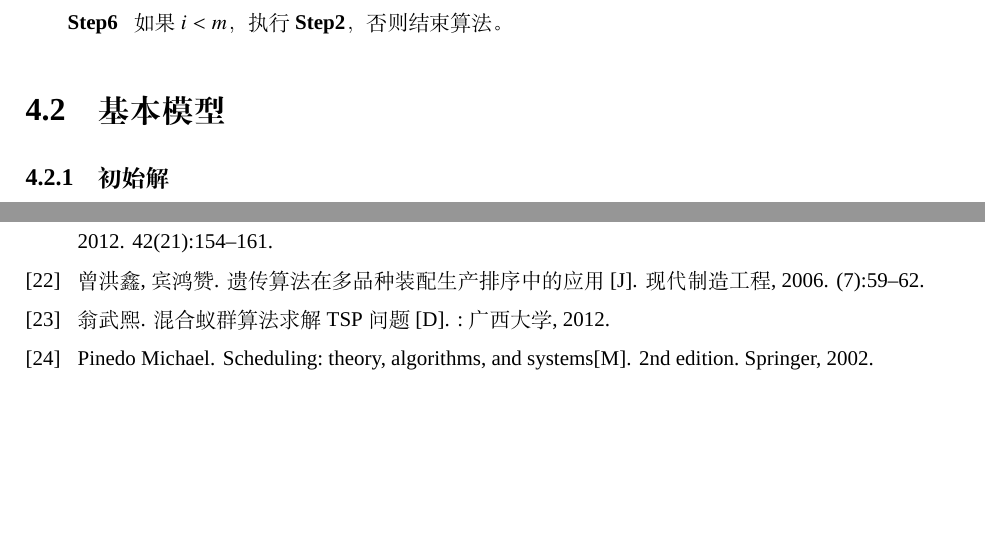
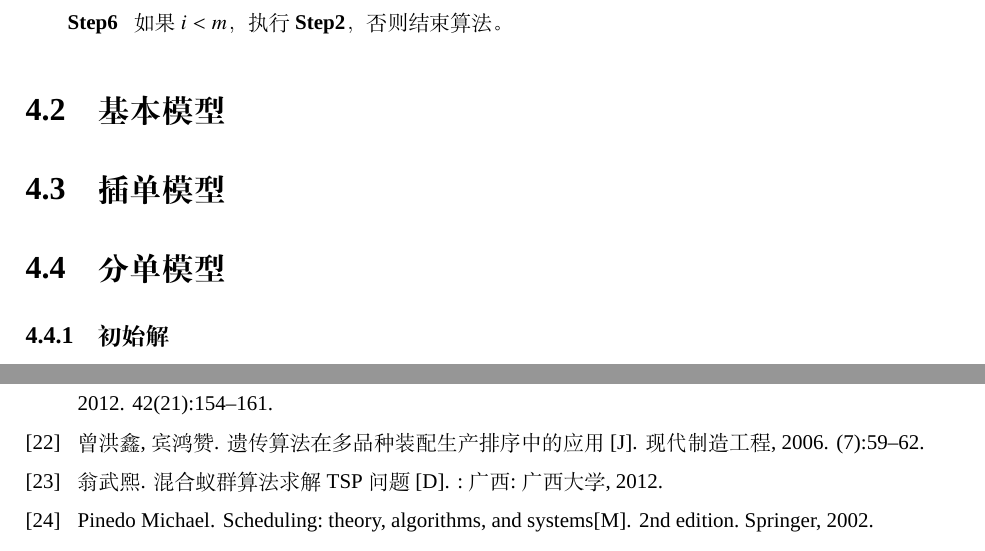
Before and after one commit to skychan/mythesis, a LaTeX thesis (graduation/Thesis.tex, which reads graduation/references/reference.bib, graduation/thesis/algorithm.tex): two parts of pages 20 and 24 of 24, joined at a grey line, cut so that both start at the same text, the shorter picture padded with empty space. Compiled offline with XeLaTeX; a missing font is replaced by an installed copy or a similar font.

Commit message:
upload the news of algorithm

```diff
--- a/graduation/references/reference.bib
+++ b/graduation/references/reference.bib
@@ -213,7 +213,7 @@
   title={混合蚁群算法求解 TSP 问题},
   author={翁武熙},
   year={2012},
-  school={广西大学}
+  school={广西: 广西大学}
 }
 
 @mastersthesis{陈伟2006生物信息学中的序列相似性比对算法,
--- a/graduation/thesis/algorithm.tex
+++ b/graduation/thesis/algorithm.tex
@@ -58,6 +58,11 @@ q_{k,i}  = q_i & $k = 1,2,...,n_j, i = 1,2,...,m_j$
 \end{asparaenum}
 
 \section{基本模型}
+
+\section{插单模型}
+
+\section{分单模型}
+
 \subsection{初始解}
 
 \subsection{搜索}
```
Also changed, not shown: graduation/references/reference.bib (6 more changed lines).
